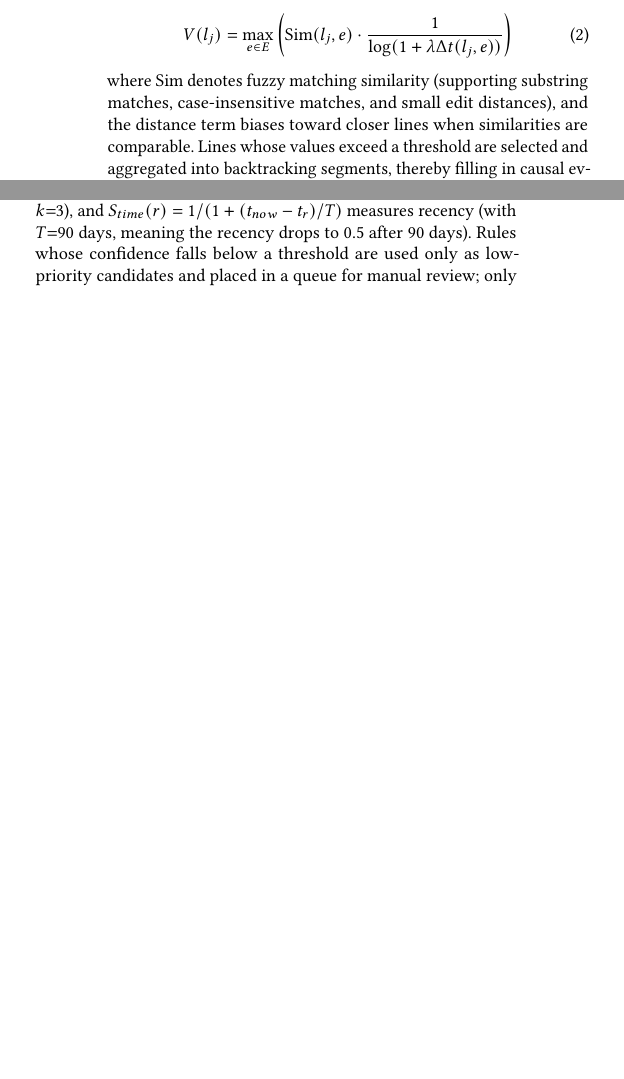
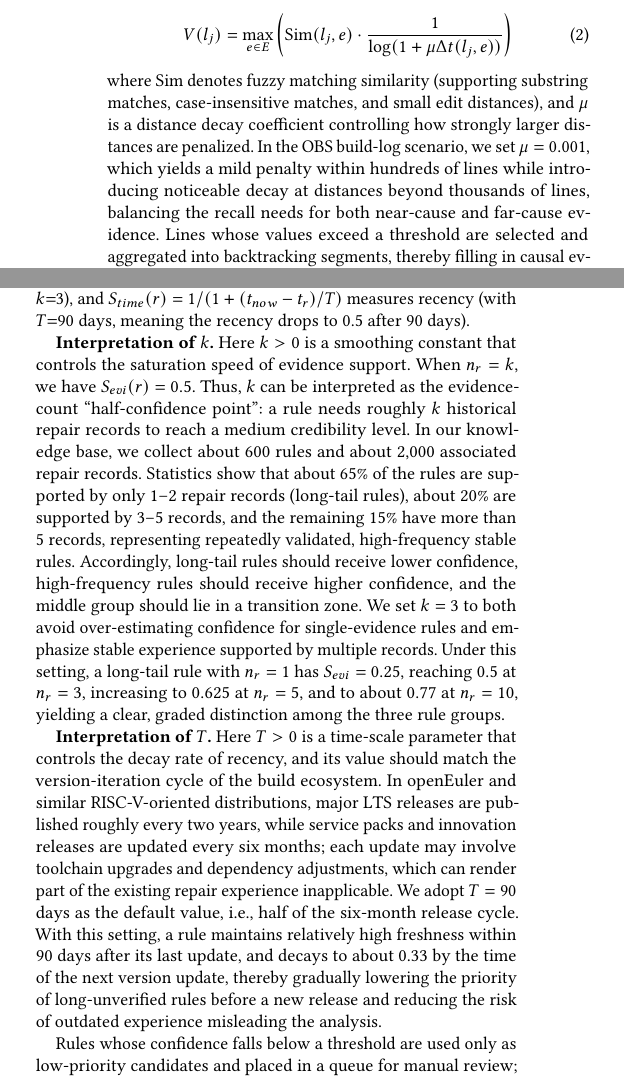
Before and after one commit to rex-12138/ASE2026, a LaTeX paper (ase2026.tex): two parts of the columns of pages 5 and 7 of 11 before the commit and two parts of the columns of pages 5 and 7 of 12 after it, joined at a grey line, cut so that both start at the same text, the shorter picture padded with empty space. Compiled offline with pdfLaTeX.

Commit message:
添加参数设置，替换图，整体优化

```diff
--- a/ase2026.tex
+++ b/ase2026.tex
@@ -243,9 +243,9 @@ To complete long-range causal chains, Step-2 extracts backtrackable query elemen
 
 Using the entity set $E$ as queries, we search the original log $L$ for related segments. For each line $l_j$, we define a backtracking value:
 \begin{equation}
-V(l_j) = \max_{e \in E}\left(\mathrm{Sim}(l_j, e) \cdot \frac{1}{\log(1 + \lambda \Delta t(l_j, e))}\right)
+V(l_j) = \max_{e \in E}\left(\mathrm{Sim}(l_j, e) \cdot \frac{1}{\log(1 + \mu \Delta t(l_j, e))}\right)
 \end{equation}
-where $\mathrm{Sim}$ denotes fuzzy matching similarity (supporting substring matches, case-insensitive matches, and small edit distances), and the distance term biases toward closer lines when similarities are comparable. Lines whose values exceed a threshold are selected and aggregated into backtracking segments, thereby filling in causal evidence scattered across build stages. For example, when an explicit error reports \texttt{undefined reference to `foo\_v\_probe'}, entity backtracking may locate, in earlier \texttt{configure} stages, lines like \texttt{checking for foo\_v\_probe... no} and the corresponding compilation failures in \texttt{config.log}, thus bridging configuration-probing failures and link-time errors.
+where $\mathrm{Sim}$ denotes fuzzy matching similarity (supporting substring matches, case-insensitive matches, and small edit distances), and $\mu$ is a distance decay coefficient controlling how strongly larger distances are penalized. In the OBS build-log scenario, we set $\mu=0.001$, which yields a mild penalty within hundreds of lines while introducing noticeable decay at distances beyond thousands of lines, balancing the recall needs for both near-cause and far-cause evidence. Lines whose values exceed a threshold are selected and aggregated into backtracking segments, thereby filling in causal evidence scattered across build stages. For example, when an explicit error reports \texttt{undefined reference to `foo\_v\_probe'}, entity backtracking may locate, in earlier \texttt{configure} stages, lines like \texttt{checking for foo\_v\_probe... no} and the corresponding compilation failures in \texttt{config.log}, thus bridging configuration-probing failures and link-time errors.
 
 \subsubsection{Fine-Grained Semantic Summarization}
 
@@ -305,5 +305,11 @@ We further introduce rule confidence for quality control:
 \end{equation}
-where $S_{evi}(r) = n_r / (n_r + k)$ is evidence support (with $n_r$ being the number of supporting records and $k$ a smoothing constant, default $k{=}3$), and $S_{time}(r) = 1 / (1 + (t_{now} - t_r)/T)$ measures recency (with $T{=}90$ days, meaning the recency drops to 0.5 after 90 days). Rules whose confidence falls below a threshold are used only as low-priority candidates and placed in a queue for manual review; only those above the threshold become high-priority leaf evidence for routing. This mechanism jointly constrains knowledge quality and freshness during incremental evolution.
+where $S_{evi}(r) = n_r / (n_r + k)$ is evidence support (with $n_r$ being the number of supporting records and $k$ a smoothing constant, default $k{=}3$), and $S_{time}(r) = 1 / (1 + (t_{now} - t_r)/T)$ measures recency (with $T{=}90$ days, meaning the recency drops to 0.5 after 90 days).
+
+\textbf{Interpretation of $k$.} Here $k>0$ is a smoothing constant that controls the saturation speed of evidence support. When $n_r = k$, we have $S_{evi}(r)=0.5$. Thus, $k$ can be interpreted as the evidence-count ``half-confidence point'': a rule needs roughly $k$ historical repair records to reach a medium credibility level. In our knowledge base, we collect about 600 rules and about 2{,}000 associated repair records. Statistics show that about 65\% of the rules are supported by only 1--2 repair records (long-tail rules), about 20\% are supported by 3--5 records, and the remaining 15\% have more than 5 records, representing repeatedly validated, high-frequency stable rules. Accordingly, long-tail rules should receive lower confidence, high-frequency rules should receive higher confidence, and the middle group should lie in a transition zone. We set $k=3$ to both avoid over-estimating confidence for single-evidence rules and emphasize stable experience supported by multiple records. Under this setting, a long-tail rule with $n_r=1$ has $S_{evi}=0.25$, reaching $0.5$ at $n_r=3$, increasing to $0.625$ at $n_r=5$, and to about $0.77$ at $n_r=10$, yielding a clear, graded distinction among the three rule groups.
+
+\textbf{Interpretation of $T$.} Here $T>0$ is a time-scale parameter that controls the decay rate of recency, and its value should match the version-iteration cycle of the build ecosystem. In openEuler and similar RISC-V-oriented distributions, major LTS releases are published roughly every two years, while service packs and innovation releases are updated every six months; each update may involve toolchain upgrades and dependency adjustments, which can render part of the existing repair experience inapplicable. We adopt $T=90$ days as the default value, i.e., half of the six-month release cycle. With this setting, a rule maintains relatively high freshness within 90 days after its last update, and decays to about 0.33 by the time of the next version update, thereby gradually lowering the priority of long-unverified rules before a new release and reducing the risk of outdated experience misleading the analysis.
+
+Rules whose confidence falls below a threshold are used only as low-priority candidates and placed in a queue for manual review; only those above the threshold become high-priority leaf evidence for routing. This mechanism jointly constrains knowledge quality and freshness during incremental evolution.
 
 \subsubsection{Online Root Cause Reasoning}
 
```
Also changed, not shown: ase2026.pdf, pic/rule-tree.png, ase2026.tex (4 more changed lines).
